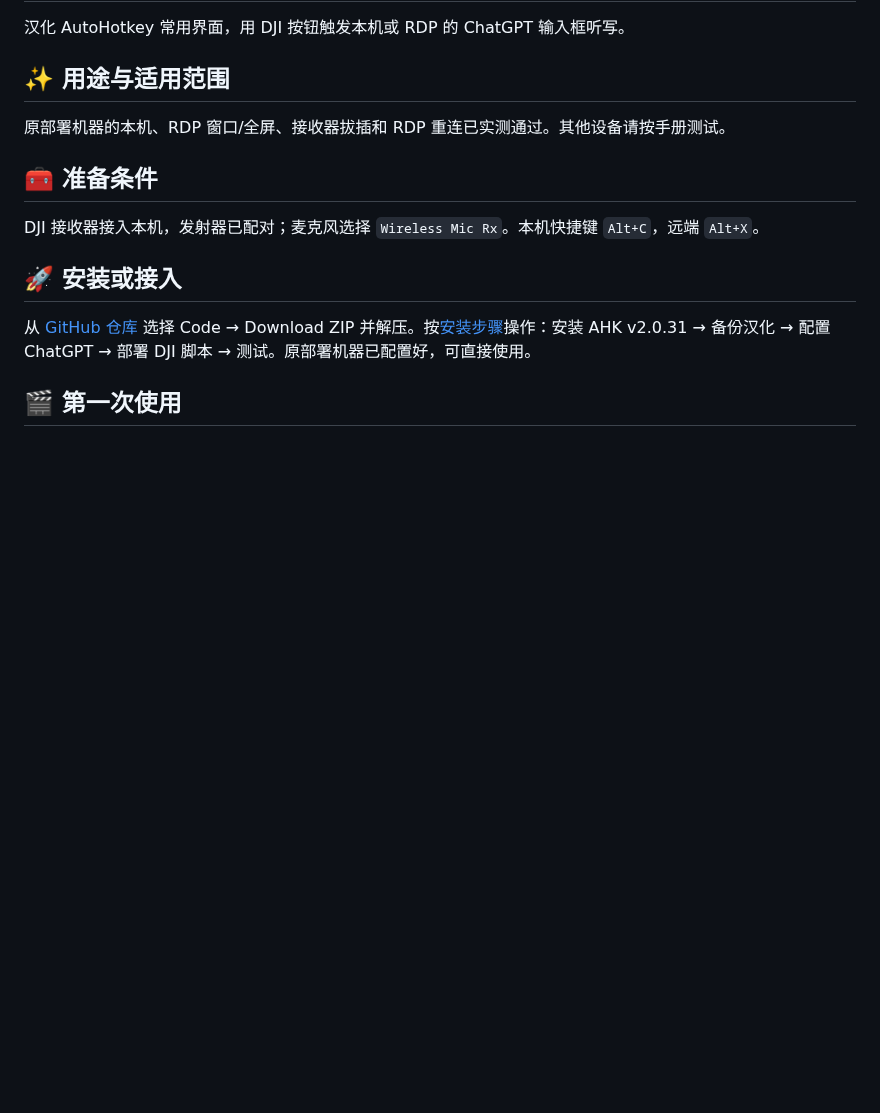
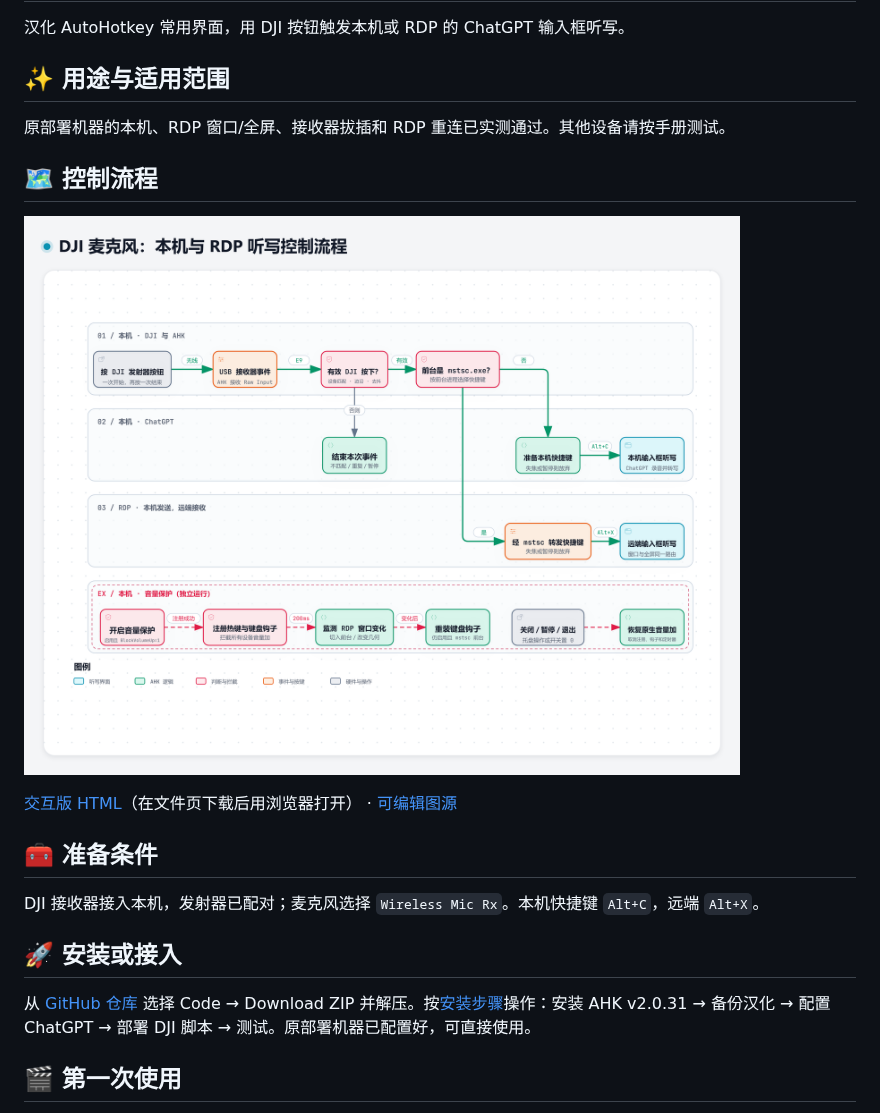
Before and after one commit to Solismuchengxue/Solis_DJImic_Hotkey, a Markdown page: README.md, the part around the change. Rendered like a GitHub page; pictures changed too: docs/diagrams/dji-local-rdp.png (added); blank space fills up the shorter version.

Commit message:
docs: 在 README 展示 DJI 本机与 RDP 控制流程

```diff
--- a/README.md
+++ b/README.md
@@ -5,6 +5,12 @@
 ## ✨ 用途与适用范围
 
 原部署机器的本机、RDP 窗口/全屏、接收器拔插和 RDP 重连已实测通过。其他设备请按手册测试。
+
+## 🗺️ 控制流程
+
+![DJI 麦克风本机与 RDP 听写控制流程](docs/diagrams/dji-local-rdp.png)
+
+[交互版 HTML](docs/diagrams/dji-local-rdp.html)（在文件页下载后用浏览器打开） · [可编辑图源](docs/diagrams/dji-local-rdp.workflow.json)
 
 ## 🧰 准备条件
 
```
Also changed, not shown: THIRD_PARTY_NOTICES.md (+2 -0 lines), 5 other files.
